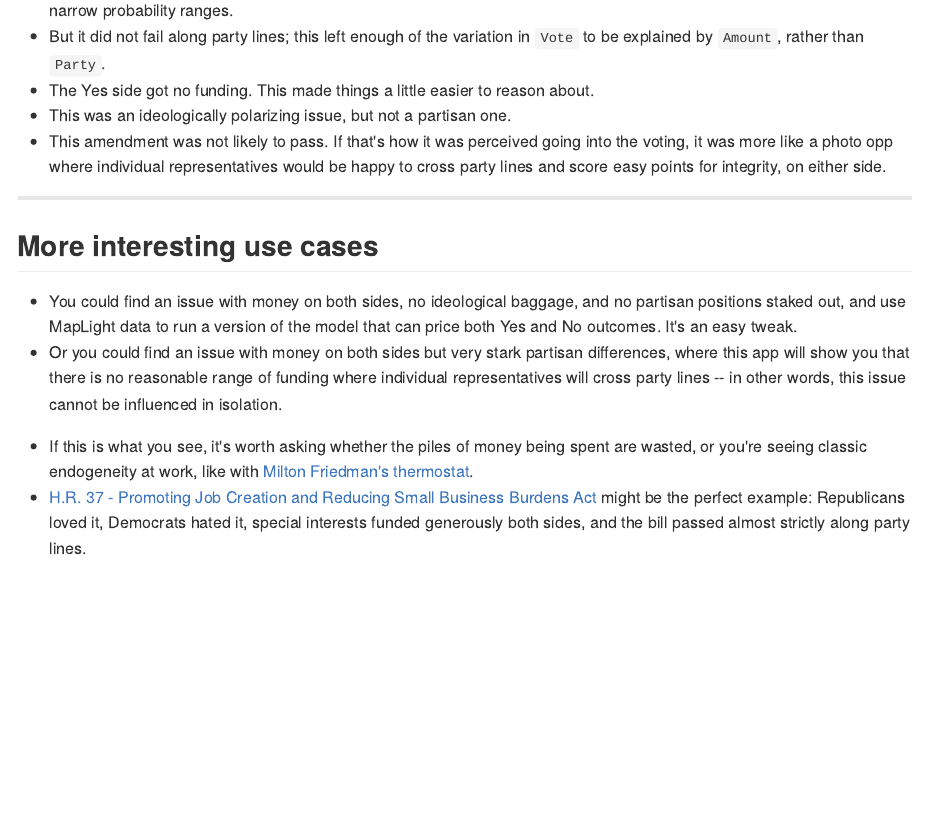
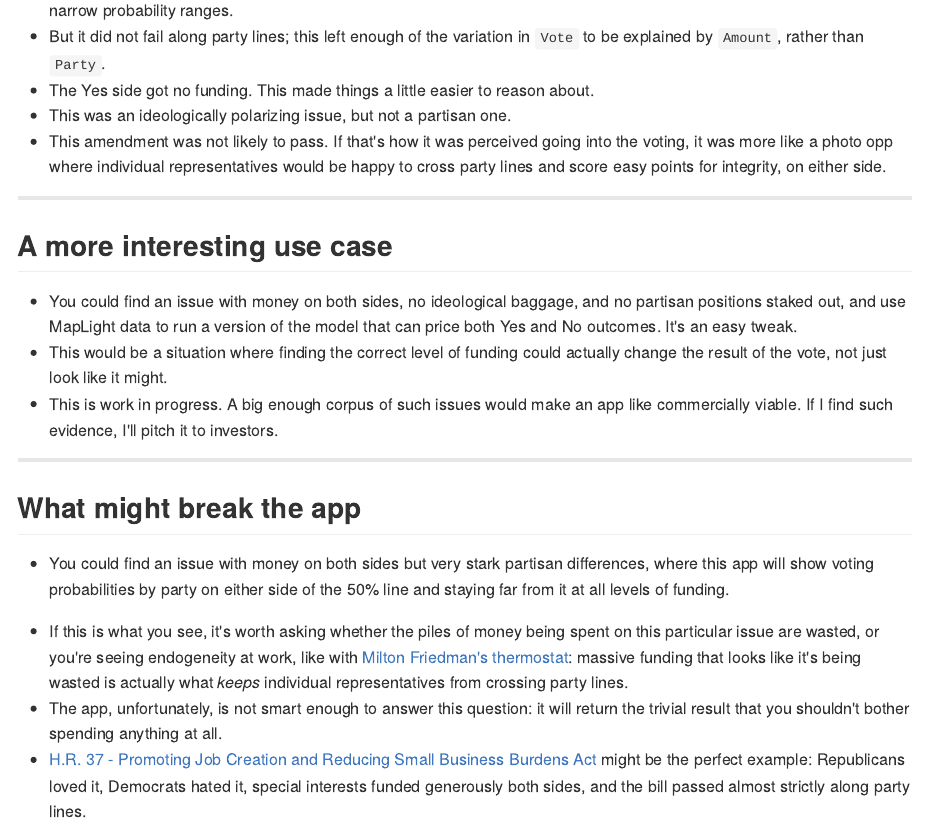
Before and after one commit to ghuiber/AmashDocs, an R Markdown document (index.Rmd): the page in a window 1100 px wide, from 2020 px down. The pictures show the output file index.md that the author committed with the source, drawn offline in the style of GitHub.

Commit message:
Make it more honest

```diff
--- a/index.Rmd
+++ b/index.Rmd
@@ -92,11 +92,19 @@ em {
 
 ---
 
-## More interesting use cases
+## A more interesting use case
 
 * You could find an issue with money on both sides, no ideological baggage, and no partisan positions staked out, and use MapLight data to run a version of the model that can price both Yes and No outcomes. It's an easy tweak.
-* Or you could find an issue with money on both sides but very stark partisan differences, where this app will show you that there is no reasonable range of funding where individual representatives will cross party lines -- in other words, this issue cannot be influenced in isolation.
- - If this is what you see, it's worth asking whether the piles of money being spent are wasted, or you're seeing classic endogeneity at work, like with [Milton Friedman's thermostat](http://themonkeycage.org/2012/07/31/milton-friedmans-thermostat/).
+* This would be a situation where finding the correct level of funding could actually change the result of the vote, not just look like it might.
+* This is work in progress. A big enough corpus of such issues would make an app like commercially viable. If I find such evidence, I'll pitch it to investors.
+
+---
+
+## What might break the app
+
+* You could find an issue with money on both sides but very stark partisan differences, where this app will show voting probabilities by party on either side of the 50% line and staying far from it at all levels of funding.
+ - If this is what you see, it's worth asking whether the piles of money being spent on this particular issue are wasted, or you're seeing endogeneity at work, like with [Milton Friedman's thermostat](http://themonkeycage.org/2012/07/31/milton-friedmans-thermostat/): massive funding that looks like it's being wasted is actually what *keeps* individual representatives from crossing party lines.
+ - The app, unfortunately, is not smart enough to answer this question: it will return the trivial result that you shouldn't bother spending anything at all.
  - [H.R. 37 - Promoting Job Creation and Reducing Small Business Burdens Act](http://maplight.org/us-congress/bill/114-hr-37/6586030/total-contributions) might be the perfect example: Republicans loved it, Democrats hated it, special interests funded generously both sides, and the bill passed almost strictly along party lines.
 
 ---
```
Also changed, not shown: index.html, index.md.
